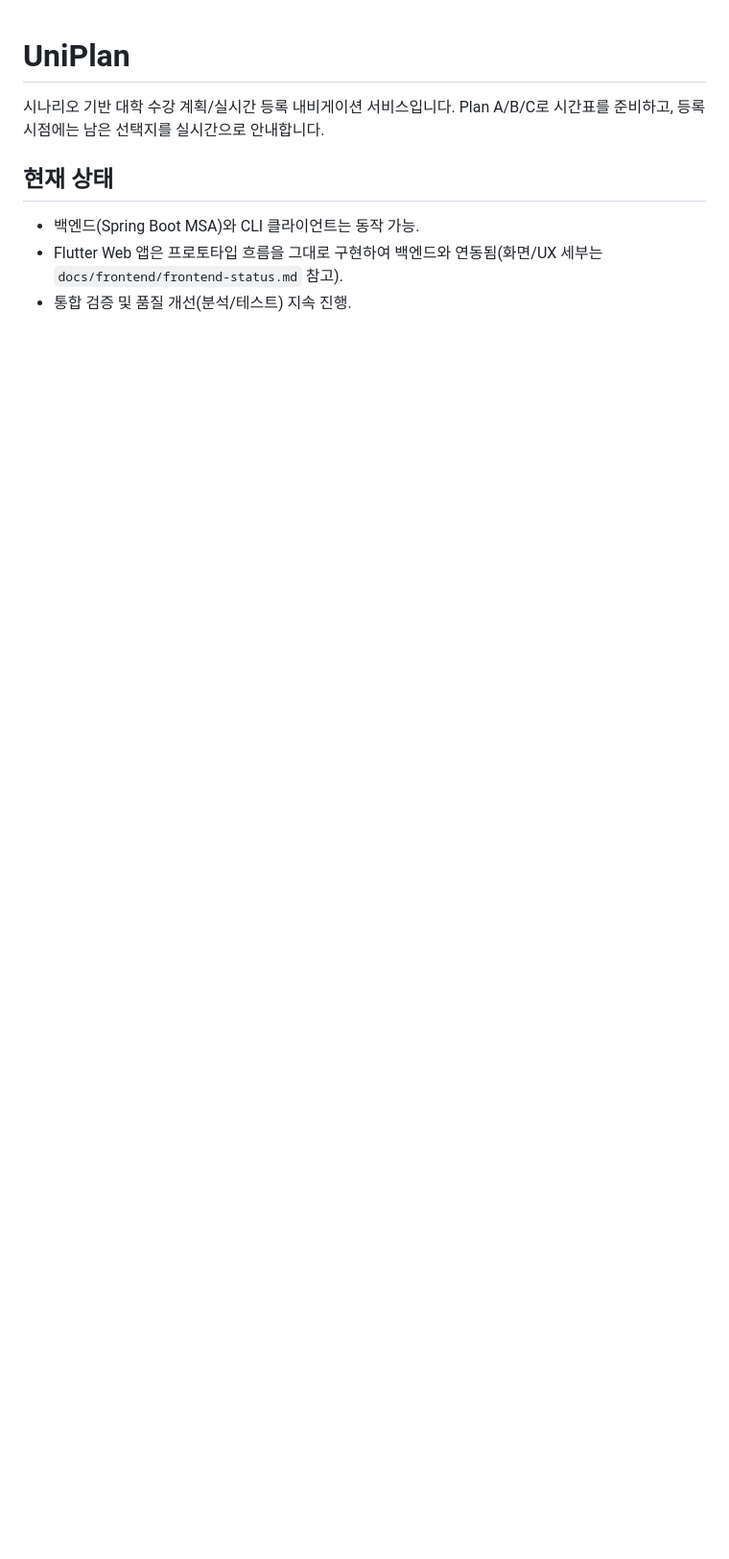
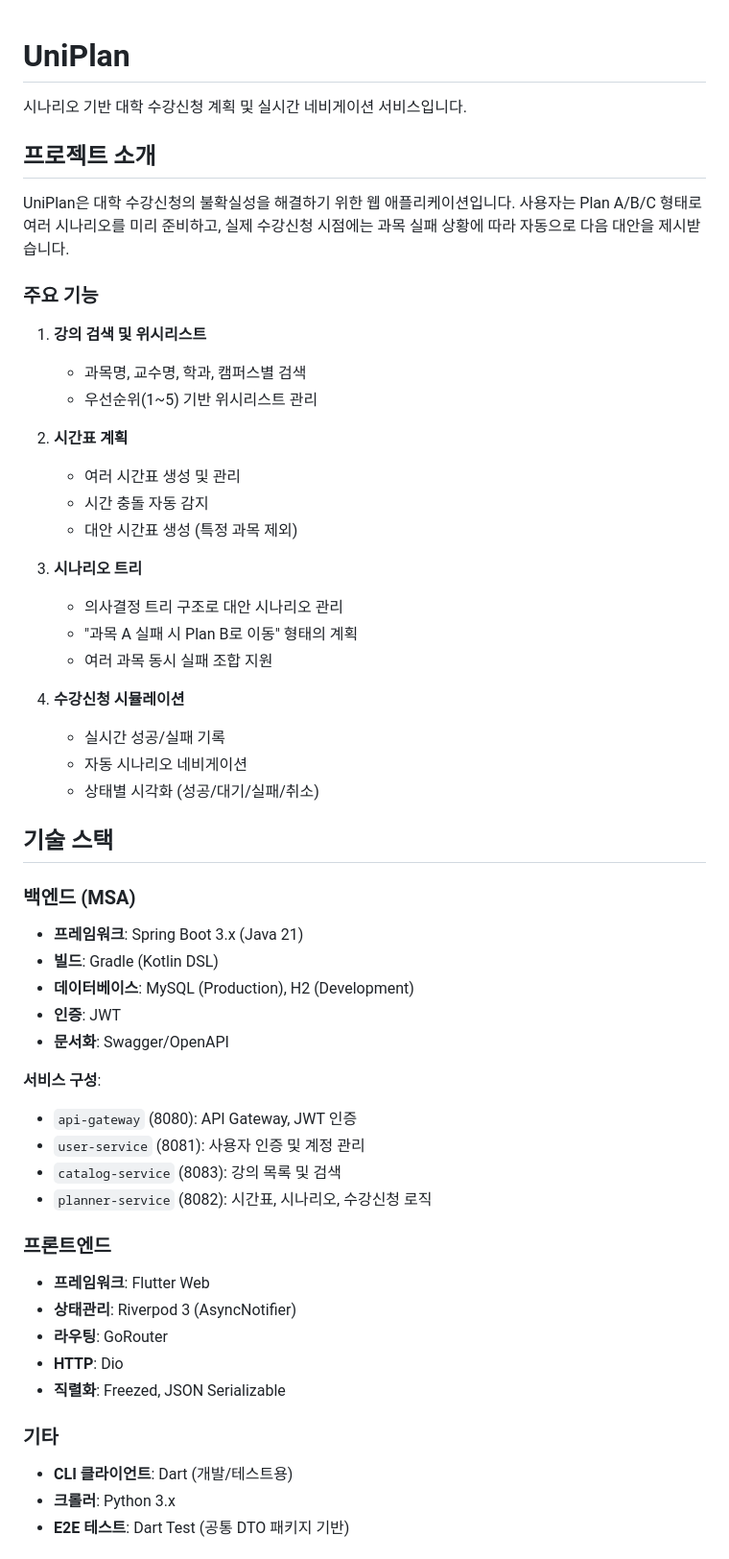
Before and after one commit to SolidCitadel/UniPlan, a Markdown page: README.md, the part around one of its changes. Shown at 96% size. GitHub-like rendering; blank space fills up the shorter version.

```diff
--- a/README.md
+++ b/README.md
@@ -1,8 +1,56 @@
 # UniPlan
 
-시나리오 기반 대학 수강 계획/실시간 등록 내비게이션 서비스입니다. Plan A/B/C로 시간표를 준비하고, 등록 시점에는 남은 선택지를 실시간으로 안내합니다.
+시나리오 기반 대학 수강신청 계획 및 실시간 네비게이션 서비스입니다.
 
-## 현재 상태
-- 백엔드(Spring Boot MSA)와 CLI 클라이언트는 동작 가능.
-- Flutter Web 앱은 프로토타입 흐름을 그대로 구현하여 백엔드와 연동됨(화면/UX 세부는 `docs/frontend/frontend-status.md` 참고).
-- 통합 검증 및 품질 개선(분석/테스트) 지속 진행.
+## 프로젝트 소개
+
+UniPlan은 대학 수강신청의 불확실성을 해결하기 위한 웹 애플리케이션입니다. 사용자는 Plan A/B/C 형태로 여러 시나리오를 미리 준비하고, 실제 수강신청 시점에는 과목 실패 상황에 따라 자동으로 다음 대안을 제시받습니다.
+
+### 주요 기능
+
+1. **강의 검색 및 위시리스트**
+   - 과목명, 교수명, 학과, 캠퍼스별 검색
+   - 우선순위(1~5) 기반 위시리스트 관리
+
+2. **시간표 계획**
+   - 여러 시간표 생성 및 관리
+   - 시간 충돌 자동 감지
+   - 대안 시간표 생성 (특정 과목 제외)
+
+3. **시나리오 트리**
+   - 의사결정 트리 구조로 대안 시나리오 관리
+   - "과목 A 실패 시 Plan B로 이동" 형태의 계획
+   - 여러 과목 동시 실패 조합 지원
+
+4. **수강신청 시뮬레이션**
+   - 실시간 성공/실패 기록
+   - 자동 시나리오 네비게이션
+   - 상태별 시각화 (성공/대기/실패/취소)
+
+## 기술 스택
+
+### 백엔드 (MSA)
+- **프레임워크**: Spring Boot 3.x (Java 21)
+- **빌드**: Gradle (Kotlin DSL)
+- **데이터베이스**: MySQL (Production), H2 (Development)
+- **인증**: JWT
+- **문서화**: Swagger/OpenAPI
+
+**서비스 구성**:
+- `api-gateway` (8080): API Gateway, JWT 인증
+- `user-service` (8081): 사용자 인증 및 계정 관리
+- `catalog-service` (8083): 강의 목록 및 검색
+- `planner-service` (8082): 시간표, 시나리오, 수강신청 로직
+
+### 프론트엔드
+- **프레임워크**: Flutter Web
+- **상태관리**: Riverpod 3 (AsyncNotifier)
+- **라우팅**: GoRouter
+- **HTTP**: Dio
+- **직렬화**: Freezed, JSON Serializable
+
+### 기타
+- **CLI 클라이언트**: Dart (개발/테스트용)
+- **크롤러**: Python 3.x
+- **E2E 테스트**: Dart Test (공통 DTO 패키지 기반)
+
```
Also changed, not shown: other parts of README.md (+185 -56 lines), docs/guides.md (+66 -3 lines).
